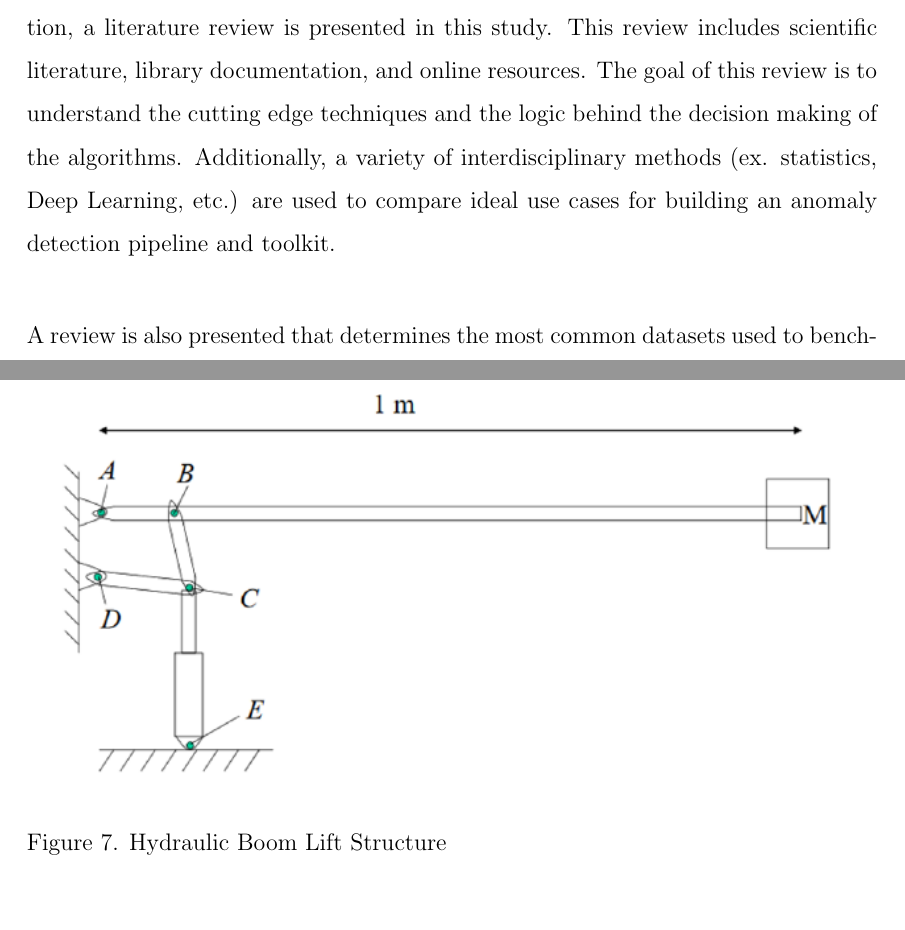
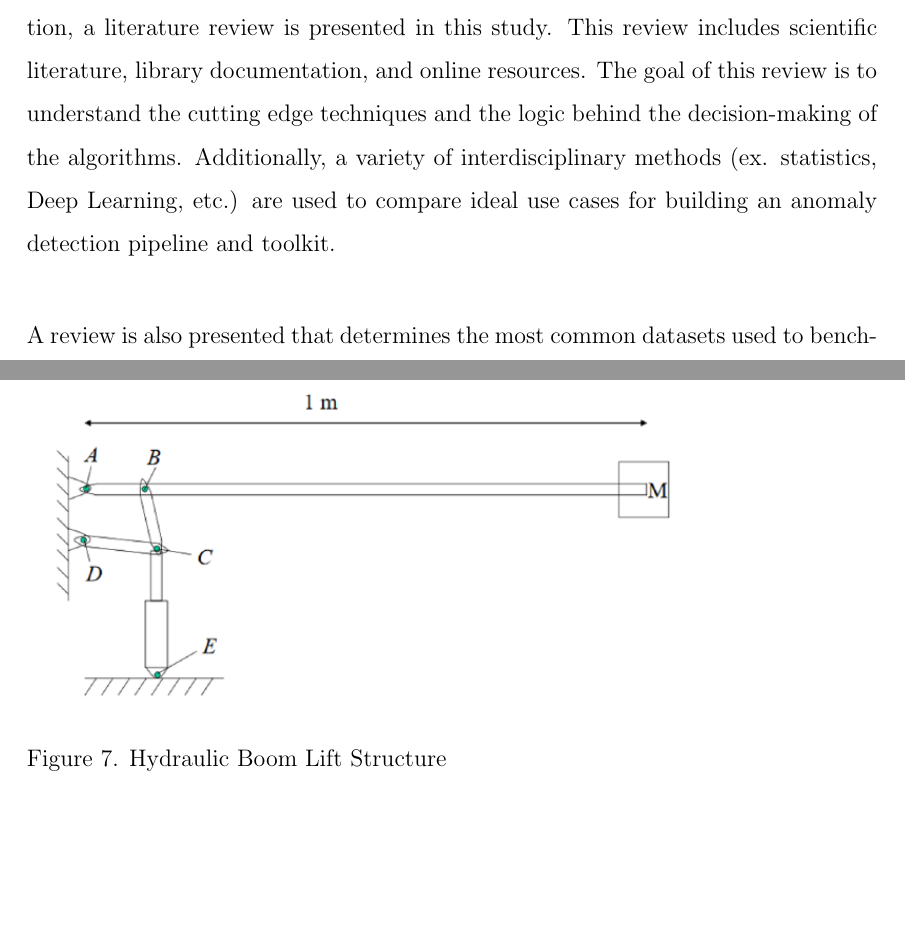
Before and after one commit to gateway240/lut-thesis-script, a LaTeX document (MAIN.tex, which reads 3Methods.tex): two parts of pages 32 and 37 of 72, joined at a grey line, cut so that both start at the same text, the shorter picture padded with empty space. Compiled offline with pdfLaTeX.

Commit message:
Update methods section

```diff
--- a/3Methods.tex
+++ b/3Methods.tex
@@ -1,7 +1,7 @@
 \section{Methods}
 \label{ref_methods}
 
-To understand and evaluate effective algorithms and techniques for outlier detection, a literature review is presented in this study. This review includes scientific literature, library documentation, and online resources. The goal of this review is to understand the cutting edge techniques and the logic behind the decision making of the algorithms. Additionally, a variety of interdisciplinary methods (ex. statistics, Deep Learning, etc.) are used to compare ideal use cases for building an anomaly detection pipeline and toolkit.
+To understand and evaluate effective algorithms and techniques for outlier detection, a literature review is presented in this study. This review includes scientific literature, library documentation, and online resources. The goal of this review is to understand the cutting edge techniques and the logic behind the decision-making of the algorithms. Additionally, a variety of interdisciplinary methods (ex. statistics, Deep Learning, etc.) are used to compare ideal use cases for building an anomaly detection pipeline and toolkit.
 
 A review is also presented that determines the most common datasets used to benchmark anomaly detection techniques. Since anomalies are by nature rare, most datasets contain a very small number of them. It is critical that the anomalies they do contain are a good representative sample. Results in Section \ref{ref_dataset_survey} show the most common datasets currently used in literature.
 
@@ -62,7 +61,7 @@ In this study, the Matlab software toolkit Simscape Multibody is used to design
 
 \begin{figure}[H]
     %\centering
-    \includegraphics[width=\textwidth]{1_hydraulic_sim/BoomStructure.PNG}
+    \includegraphics[width=0.8\textwidth]{1_hydraulic_sim/BoomStructure.PNG}
     \caption{Hydraulic Boom Lift Structure}
     \label{fig:boom_structure}
 \end{figure}
```
Also changed, not shown: 3Methods.tex (12 more changed lines). Lines whose indentation alone changed are shown as unchanged.
